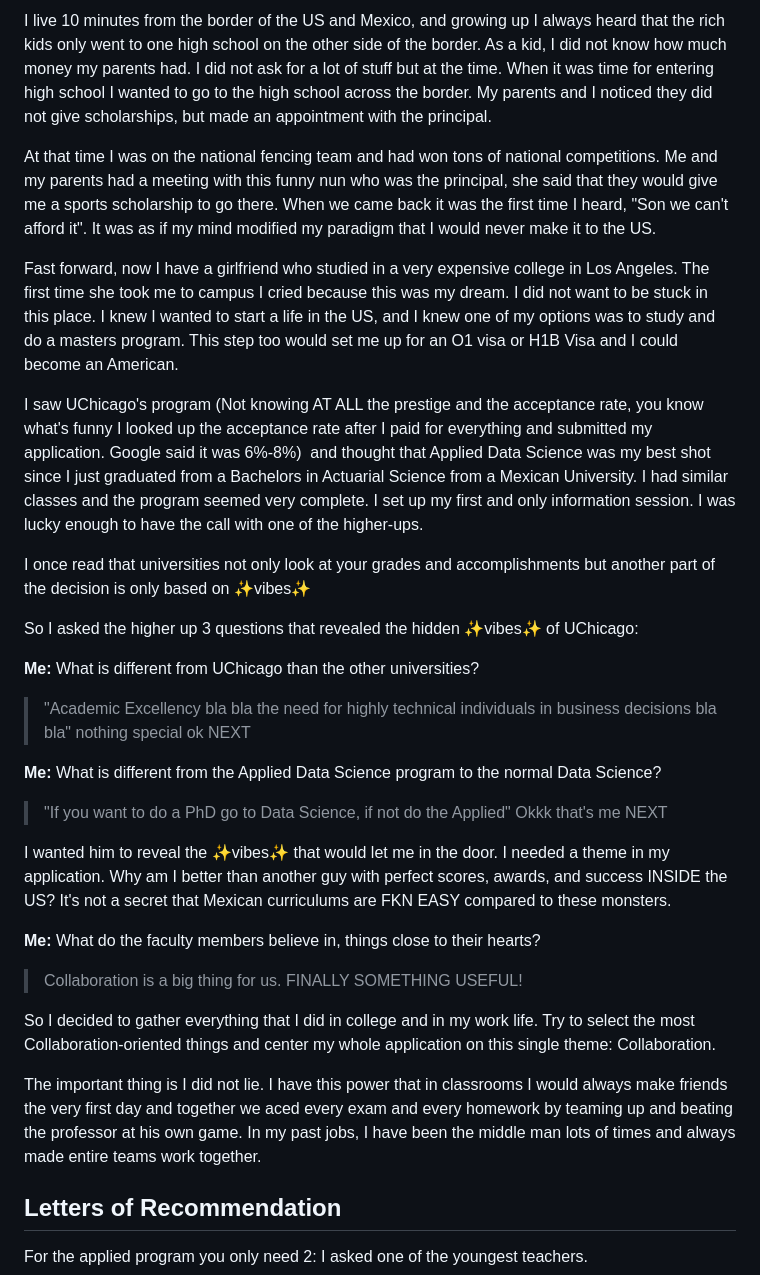
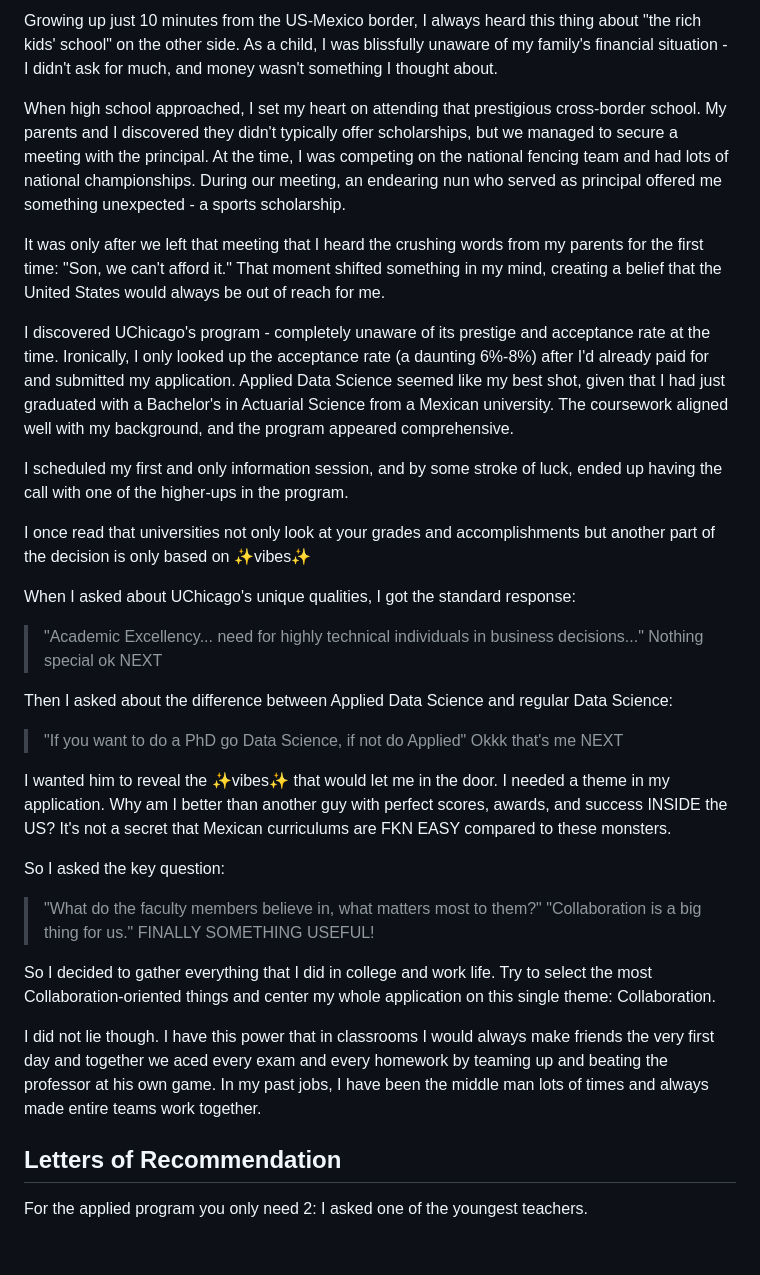
Before and after one commit to manuelarceaguirre/arce, a Markdown page: blog_uchicago/howigotin.md, the part around the change. Drawn GitHub-style; blank space fills up the shorter version.

Commit message:
readability

```diff
--- a/blog_uchicago/howigotin.md
+++ b/blog_uchicago/howigotin.md
@@ -1,32 +1,34 @@
-I live 10 minutes from the border of the US and Mexico, and growing up I always heard that the rich kids only went to one high school on the other side of the border. As a kid, I did not know how much money my parents had. I did not ask for a lot of stuff but at the time. When it was time for entering high school I wanted to go to the high school across the border. My parents and I noticed they did not give scholarships, but made an appointment with the principal.
+Growing up just 10 minutes from the US-Mexico border, I always heard this thing about "the rich kids' school" on the other side. As a child, I was blissfully unaware of my family's financial situation - I didn't ask for much, and money wasn't something I thought about.
 
-At that time I was on the national fencing team and had won tons of national competitions. Me and my parents had a meeting with this funny nun who was the principal, she said that they would give me a sports scholarship to go there. When we came back it was the first time I heard, "Son we can't afford it". It was as if my mind modified my paradigm that I would never make it to the US.
+When high school approached, I set my heart on attending that prestigious cross-border school. My parents and I discovered they didn't typically offer scholarships, but we managed to secure a meeting with the principal. At the time, I was competing on the national fencing team and had lots of national championships. During our meeting, an endearing nun who served as principal offered me something unexpected - a sports scholarship.
 
-Fast forward, now I have a girlfriend who studied in a very expensive college in Los Angeles. The first time she took me to campus I cried because this was my dream. I did not want to be stuck in this place. I knew I wanted to start a life in the US, and I knew one of my options was to study and do a masters program. This step too would set me up for an O1 visa or H1B Visa and I could become an American.
+It was only after we left that meeting that I heard the crushing words from my parents for the first time: "Son, we can't afford it." That moment shifted something in my mind, creating a belief that the United States would always be out of reach for me.
 
-I saw UChicago's program (Not knowing AT ALL the prestige and the acceptance rate, you know what's funny I looked up the acceptance rate after I paid for everything and submitted my application. Google said it was 6%-8%)  and thought that Applied Data Science was my best shot since I just graduated from a Bachelors in Actuarial Science from a Mexican University. I had similar classes and the program seemed very complete. I set up my first and only information session. I was lucky enough to have the call with one of the higher-ups.
+I discovered UChicago's program - completely unaware of its prestige and acceptance rate at the time. Ironically, I only looked up the acceptance rate (a daunting 6%-8%) after I'd already paid for and submitted my application. Applied Data Science seemed like my best shot, given that I had just graduated with a Bachelor's in Actuarial Science from a Mexican university. The coursework aligned well with my background, and the program appeared comprehensive.
+
+I scheduled my first and only information session, and by some stroke of luck, ended up having the call with one of the higher-ups in the program.
 
 I once read that universities not only look at your grades and accomplishments but another part of the decision is only based on ✨vibes✨
 
-So I asked the higher up 3 questions that revealed the hidden ✨vibes✨ of UChicago:
 
-**Me:** What is different from UChicago than the other universities?
-> "Academic Excellency bla bla the need for highly technical individuals in business decisions bla bla"
-nothing special ok NEXT
+When I asked about UChicago's unique qualities, I got the standard response:
+> "Academic Excellency... need for highly technical individuals in business decisions..."
+Nothing special ok NEXT
 
-**Me:** What is different from the Applied Data Science program to the normal Data Science?
-> "If you want to do a PhD go to Data Science, if not do the Applied"
+Then I asked about the difference between Applied Data Science and regular Data Science:
+> "If you want to do a PhD go Data Science, if not do Applied"
 Okkk that's me NEXT
 
 I wanted him to reveal the ✨vibes✨ that would let me in the door. I needed a theme in my application. Why am I better than another guy with perfect scores, awards, and success INSIDE the US? It's not a secret that Mexican curriculums are FKN EASY compared to these monsters.
 
-**Me:** What do the faculty members believe in, things close to their hearts?
-> Collaboration is a big thing for us.
+So I asked the key question:
+> "What do the faculty members believe in, what matters most to them?"
+> "Collaboration is a big thing for us."
 FINALLY SOMETHING USEFUL!
 
-So I decided to gather everything that I did in college and in my work life. Try to select the most Collaboration-oriented things and center my whole application on this single theme: Collaboration.
+So I decided to gather everything that I did in college and work life. Try to select the most Collaboration-oriented things and center my whole application on this single theme: Collaboration.
 
-The important thing is I did not lie. I have this power that in classrooms I would always make friends the very first day and together we aced every exam and every homework by teaming up and beating the professor at his own game. In my past jobs, I have been the middle man lots of times and always made entire teams work together.
+I did not lie though. I have this power that in classrooms I would always make friends the very first day and together we aced every exam and every homework by teaming up and beating the professor at his own game. In my past jobs, I have been the middle man lots of times and always made entire teams work together.
 
 ## Letters of Recommendation
 For the applied program you only need 2:
```
